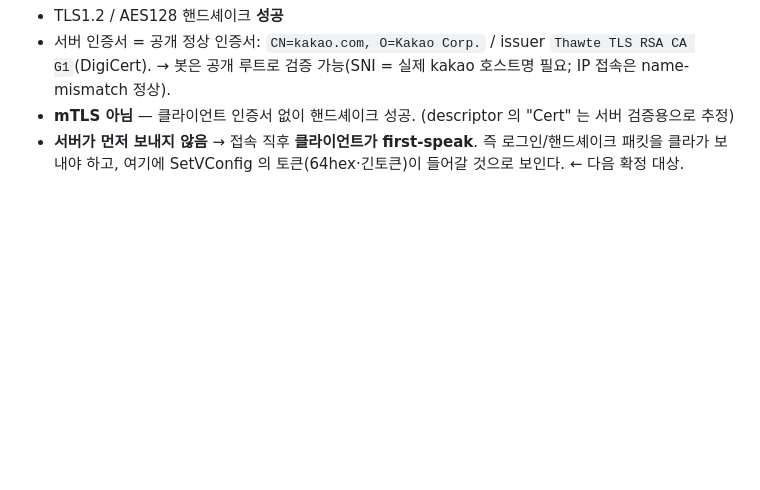
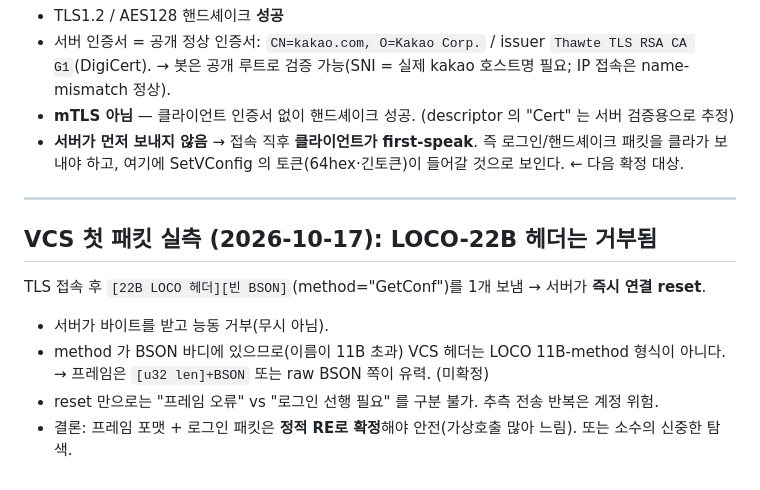
Before and after one commit to bgim94175-web/kakaotalk-macro, a Markdown page: tools/frida/FINDINGS.md, the part around the change. GitHub-like rendering; blank space fills up the shorter version.

Commit message:
Voice room: first VCS packet probe — LOCO 22B header is rejected
Over the working TLS connection, sending one [22B LOCO header][empty BSON]
frame makes the server reset the connection immediately: it receives the
bytes and actively rejects them. Since the method lives in the BSON body (the
names exceed the 11-byte LOCO method field), the VCS header is not LOCO's; the
frame is more likely [u32 len]+BSON or raw BSON. A single reset can't separate
"wrong frame" from "login required first", and repeatedly spraying wrong
packets risks flagging the single account — so the frame format and the login
packet should be pinned by static RE (slow, lots of virtual dispatch) rather
than blind probing. Recorded in FINDINGS.md.

Co-Authored-By: Claude Opus 4.8 <noreply@anthropic.com>
Claude-Session: https://claude.ai/code/session_017x2A4h7NaB4EGgCNvGM9Qf

```diff
--- a/tools/frida/FINDINGS.md
+++ b/tools/frida/FINDINGS.md
@@ -192,3 +192,13 @@ CallServer csIP:5242 로 직접 TLS 접속 테스트한 결과:
 - 서버 인증서 = 공개 정상 인증서: `CN=kakao.com, O=Kakao Corp.` / issuer `Thawte TLS RSA CA G1`(DigiCert). → 봇은 공개 루트로 검증 가능(SNI = 실제 kakao 호스트명 필요; IP 접속은 name-mismatch 정상).
 - **mTLS 아님** — 클라이언트 인증서 없이 핸드셰이크 성공. (descriptor 의 "Cert" 는 서버 검증용으로 추정)
 - **서버가 먼저 보내지 않음** → 접속 직후 **클라이언트가 first-speak**. 즉 로그인/핸드셰이크 패킷을 클라가 보내야 하고, 여기에 SetVConfig 의 토큰(64hex·긴토큰)이 들어갈 것으로 보인다. ← 다음 확정 대상.
+
+---
+
+## VCS 첫 패킷 실측 (2026-10-17): LOCO-22B 헤더는 거부됨
+TLS 접속 후 `[22B LOCO 헤더][빈 BSON]`(method="GetConf")를 1개 보냄 → 서버가 **즉시 연결 reset**.
+- 서버가 바이트를 받고 능동 거부(무시 아님).
+- method 가 BSON 바디에 있으므로(이름이 11B 초과) VCS 헤더는 LOCO 11B-method 형식이 아니다.
+  → 프레임은 `[u32 len]+BSON` 또는 raw BSON 쪽이 유력. (미확정)
+- reset 만으로는 "프레임 오류" vs "로그인 선행 필요" 를 구분 불가. 추측 전송 반복은 계정 위험.
+- 결론: 프레임 포맷 + 로그인 패킷은 **정적 RE로 확정**해야 안전(가상호출 많아 느림). 또는 소수의 신중한 탐색.
```
